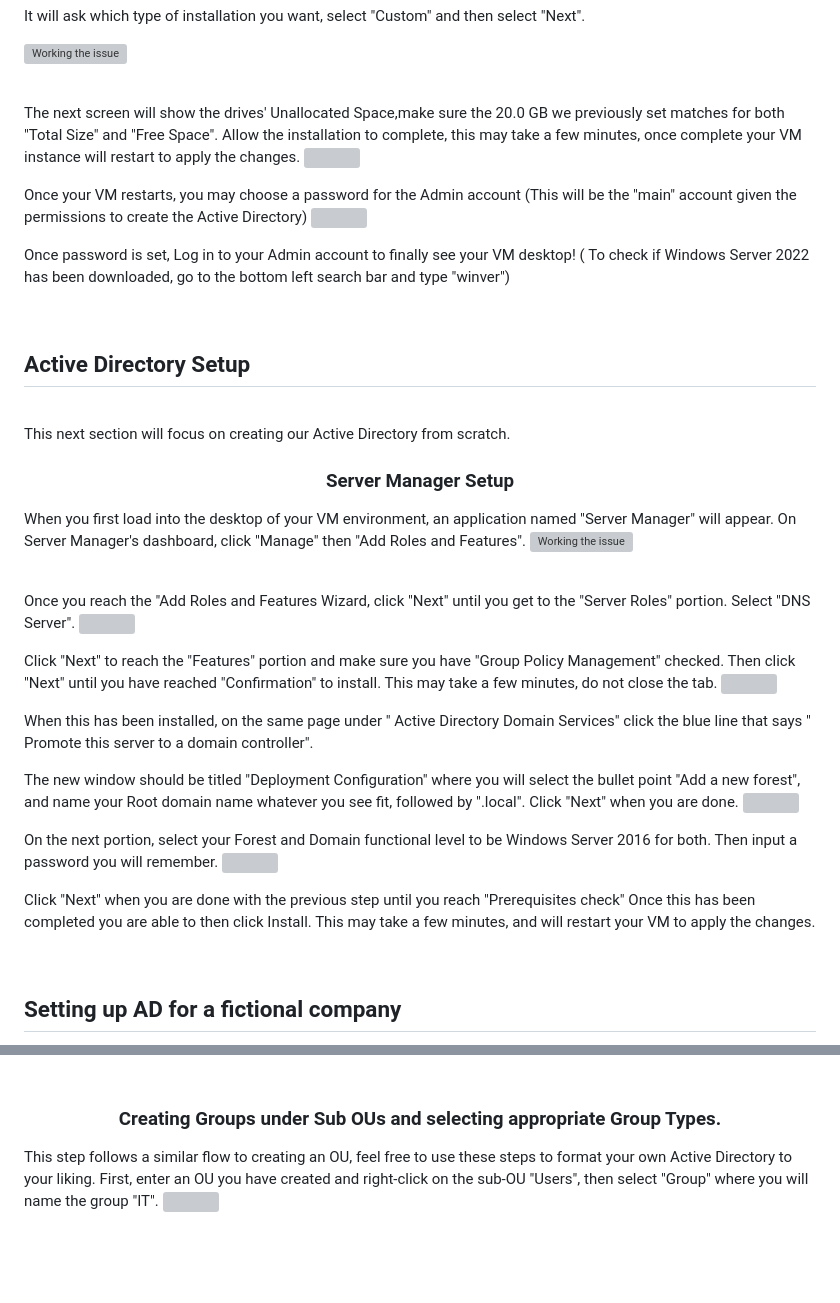
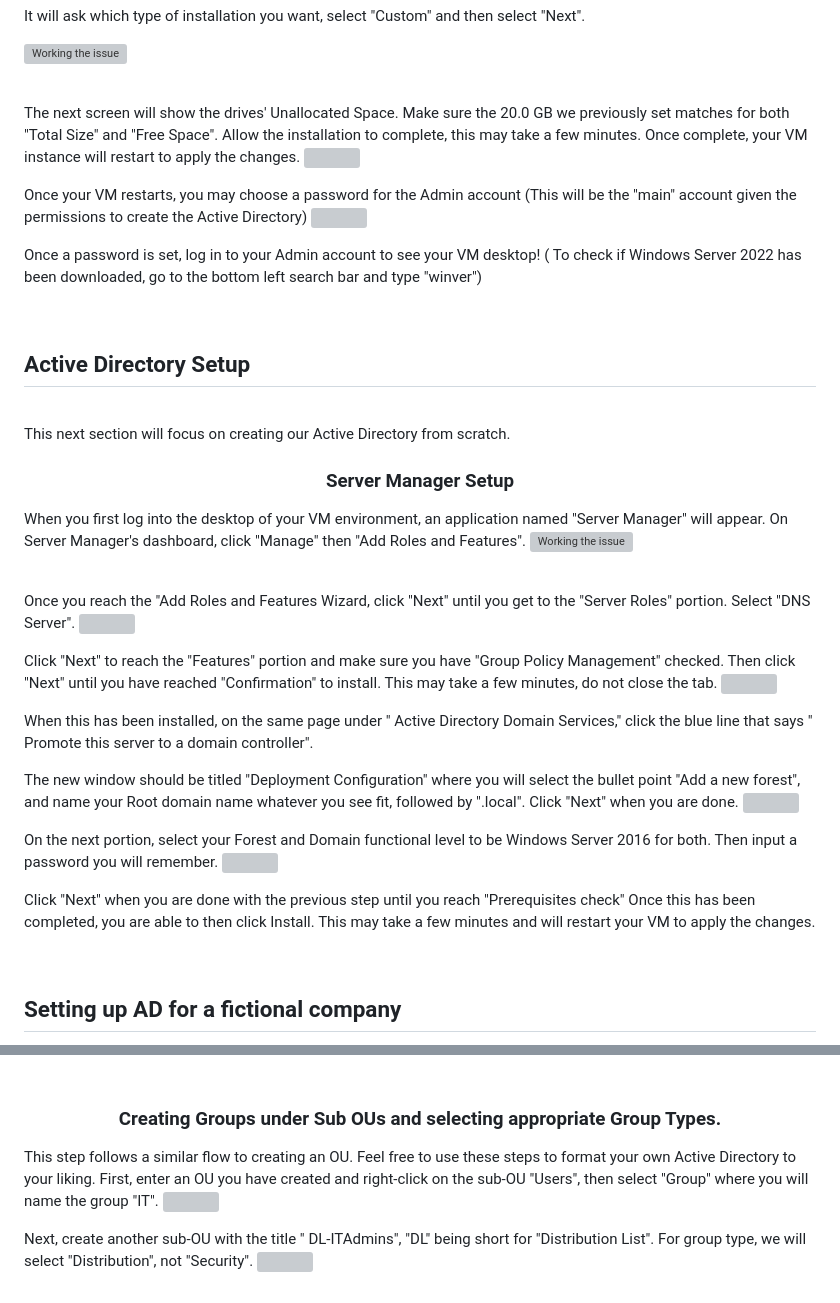
Before and after one commit to evlinos1/evlinos1.github.io, a Markdown page: README.md, 2 parts joined by grey strips. Drawn GitHub-style; blank space fills up the shorter version; grey boxes are pictures that could not be loaded.

```diff
--- a/README.md
+++ b/README.md
@@ -106,8 +106,8 @@ Applying Windows Server 2022 and reaching the desktop of our VM
 </p>
 <br />
 <p>
- The next screen will show the drives' Unallocated Space,make sure the 20.0 GB we previously set matches for both "Total Size" and "Free Space".
-  Allow the installation to complete, this may take a few minutes, once complete your VM instance will restart to apply the changes.
+ The next screen will show the drives' Unallocated Space. Make sure the 20.0 GB we previously set matches for both "Total Size" and "Free Space".
+  Allow the installation to complete, this may take a few minutes. Once complete, your VM instance will restart to apply the changes.
 <img src="">
 </p>
 <p>
@@ -115,7 +115,7 @@ Applying Windows Server 2022 and reaching the desktop of our VM
   <img src="">
 </p>
 <p>
-  Once password is set, Log in to your Admin account to finally see your VM desktop! ( To check if Windows Server 2022 has been downloaded, go to the bottom left search bar and type "winver")
+  Once a password is set, log in to your Admin account to see your VM desktop! ( To check if Windows Server 2022 has been downloaded, go to the bottom left search bar and type "winver")
 </p>
 <br />
 <h2>Active Directory Setup</h2>
@@ -125,7 +125,7 @@ This next section will focus on creating our Active Directory from scratch.
 </p>
 <h3 align="center">Server Manager Setup</h3>
 <p>
-  When you first load into the desktop of your VM environment, an application named "Server Manager" will appear. On Server Manager's dashboard, click "Manage" then "Add Roles and Features".
+  When you first log into the desktop of your VM environment, an application named "Server Manager" will appear. On Server Manager's dashboard, click "Manage" then "Add Roles and Features".
   <img src="https://i.imgur.com/kRpUysm.png" height="75%" width="100%" alt="Working the issue"/>
 </p>
 <br />
@@ -138,7 +138,7 @@ This next section will focus on creating our Active Directory from scratch.
   <img src="">
 </p>
 <p>
-When this has been installed, on the same page under " Active Directory Domain Services" click the blue line that says " Promote this server to a domain controller".
+When this has been installed, on the same page under " Active Directory Domain Services," click the blue line that says " Promote this server to a domain controller".
 </p>
 <p>
   The new window should be titled "Deployment Configuration" where you will select the bullet point "Add a new forest", and name your Root domain name whatever you see fit, followed by ".local". Click "Next" when you are done.
@@ -149,7 +149,7 @@ When this has been installed, on the same page under " Active Directory Domain S
   <img src="">
 </p>
 <p>
-  Click "Next" when you are done with the previous step until you reach "Prerequisites check" Once this has been completed you are able to then click Install. This may take a few minutes, and will restart your VM to apply the changes.
+  Click "Next" when you are done with the previous step until you reach "Prerequisites check" Once this has been completed, you are able to then click Install. This may take a few minutes and will restart your VM to apply the changes.
 </p>
 <br/>
 <h2>Setting up AD for a fictional company</h2>
@@ -174,6 +174,10 @@ When this has been installed, on the same page under " Active Directory Domain S
 <br/>
 <h3 align="center"> Creating Groups under Sub OUs and selecting appropriate Group Types.</h3>
 <p>
-  This step follows a similar flow to creating an OU, feel free to use these steps to format your own Active Directory to your liking. First, enter an OU you have created and right-click on the sub-OU "Users", then select "Group" where you will name the group "IT".
+  This step follows a similar flow to creating an OU. Feel free to use these steps to format your own Active Directory to your liking. First, enter an OU you have created and right-click on the sub-OU "Users", then select "Group" where you will name the group "IT".
   <img src="">
 </p>
+<p>
+  Next, create another sub-OU with the title " DL-ITAdmins", "DL" being short for "Distribution List". For group type, we will select "Distribution", not "Security".
+  <img src="">
+</p>
```
